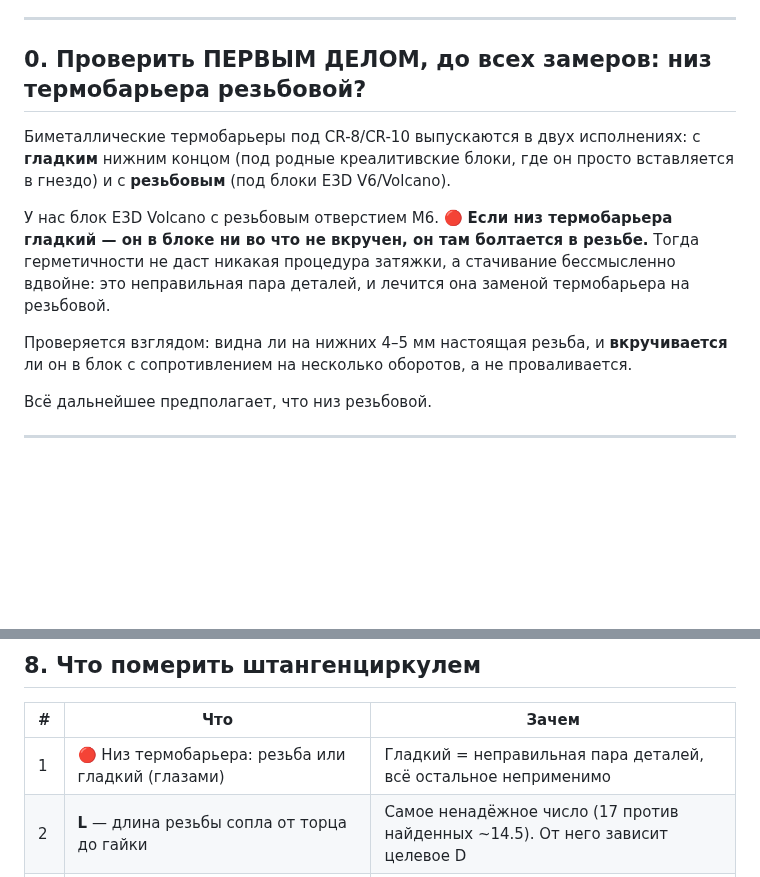
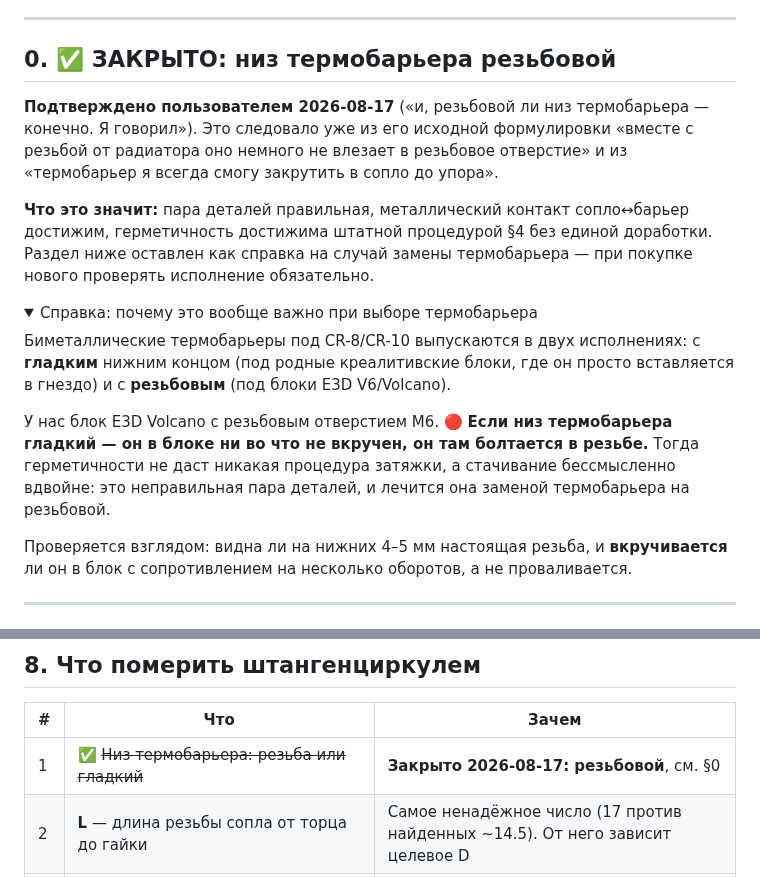
Before and after one commit to alex-mextner/ultra-3d-printer, a Markdown page: docs/hotend-assembly.md, 2 parts joined by grey strips. Drawn GitHub-style; folded sections open; blank space fills up the shorter version.

Commit message:
Close the heatbreak-thread question - the user had already answered it
"и, резьбовой ли низ термобарьера — конечно. Я говорил." He had: the original
report says "вместе с резьбой от радиатора оно немного не влезает в резьбовое
отверстие", and separately that the heatbreak bottoms into the nozzle. Both only
make sense with a threaded end. Asking again was redundant.

Demoted the section to a collapsed note kept for the case where the heatbreak is
ever replaced, since the smooth-vs-threaded distinction still matters at purchase
time.

What it settles: the parts are a correct pair, metal-to-metal contact between
nozzle and heatbreak is achievable, and therefore a seal is achievable by the
standard procedure with no modification to anything.

With the thermistor also cleared, the fast cooling has two candidates left - no
sock, or zero clearance between block and heatsink shorting the heatbreak.

Co-Authored-By: Claude Opus 5 <noreply@anthropic.com>
Claude-Session: https://claude.ai/code/session_01HEE8hwGB4iZ56apvJG2dYY

```diff
--- a/docs/hotend-assembly.md
+++ b/docs/hotend-assembly.md
@@ -20,7 +20,19 @@ CR8/CR10 с **биметаллическим** термобарьером, си
 
 ---
 
-## 0. Проверить ПЕРВЫМ ДЕЛОМ, до всех замеров: низ термобарьера резьбовой?
+## 0. ✅ ЗАКРЫТО: низ термобарьера резьбовой
+
+**Подтверждено пользователем 2026-08-17** («и, резьбовой ли низ термобарьера —
+конечно. Я говорил»). Это следовало уже из его исходной формулировки «вместе с
+резьбой от радиатора оно немного не влезает в резьбовое отверстие» и из «термобарьер
+я всегда смогу закрутить в сопло до упора».
+
+**Что это значит:** пара деталей правильная, металлический контакт сопло↔барьер
+достижим, герметичность достижима штатной процедурой §4 без единой доработки.
+Раздел ниже оставлен как справка на случай замены термобарьера — при покупке
+нового проверять исполнение обязательно.
+
+<details><summary>Справка: почему это вообще важно при выборе термобарьера</summary>
 
 Биметаллические термобарьеры под CR-8/CR-10 выпускаются в двух исполнениях:
 с **гладким** нижним концом (под родные креалитивские блоки, где он просто
@@ -36,7 +48,7 @@ CR8/CR10 с **биметаллическим** термобарьером, си
 **вкручивается** ли он в блок с сопротивлением на несколько оборотов, а не
 проваливается.
 
-Всё дальнейшее предполагает, что низ резьбовой.
+</details>
 
 ---
 
@@ -383,7 +395,7 @@ E3D предупреждает об этом прямо, в инструкции
 
 | # | Что | Зачем |
 |---|---|---|
-| 1 | 🔴 Низ термобарьера: резьба или гладкий (глазами) | Гладкий = неправильная пара деталей, всё остальное неприменимо |
+| 1 | ✅ ~~Низ термобарьера: резьба или гладкий~~ | **Закрыто 2026-08-17: резьбовой**, см. §0 |
 | 2 | **L** — длина резьбы сопла от торца до гайки | Самое ненадёжное число (17 против найденных ~14.5). От него зависит целевое D |
 | 3 | Полная длина сопла | Контроль: L + высота гайки + конус |
 | 4 | **H** — высота блока по оси отверстия | Проверить, что 20, а не 19 или 21 |
```
